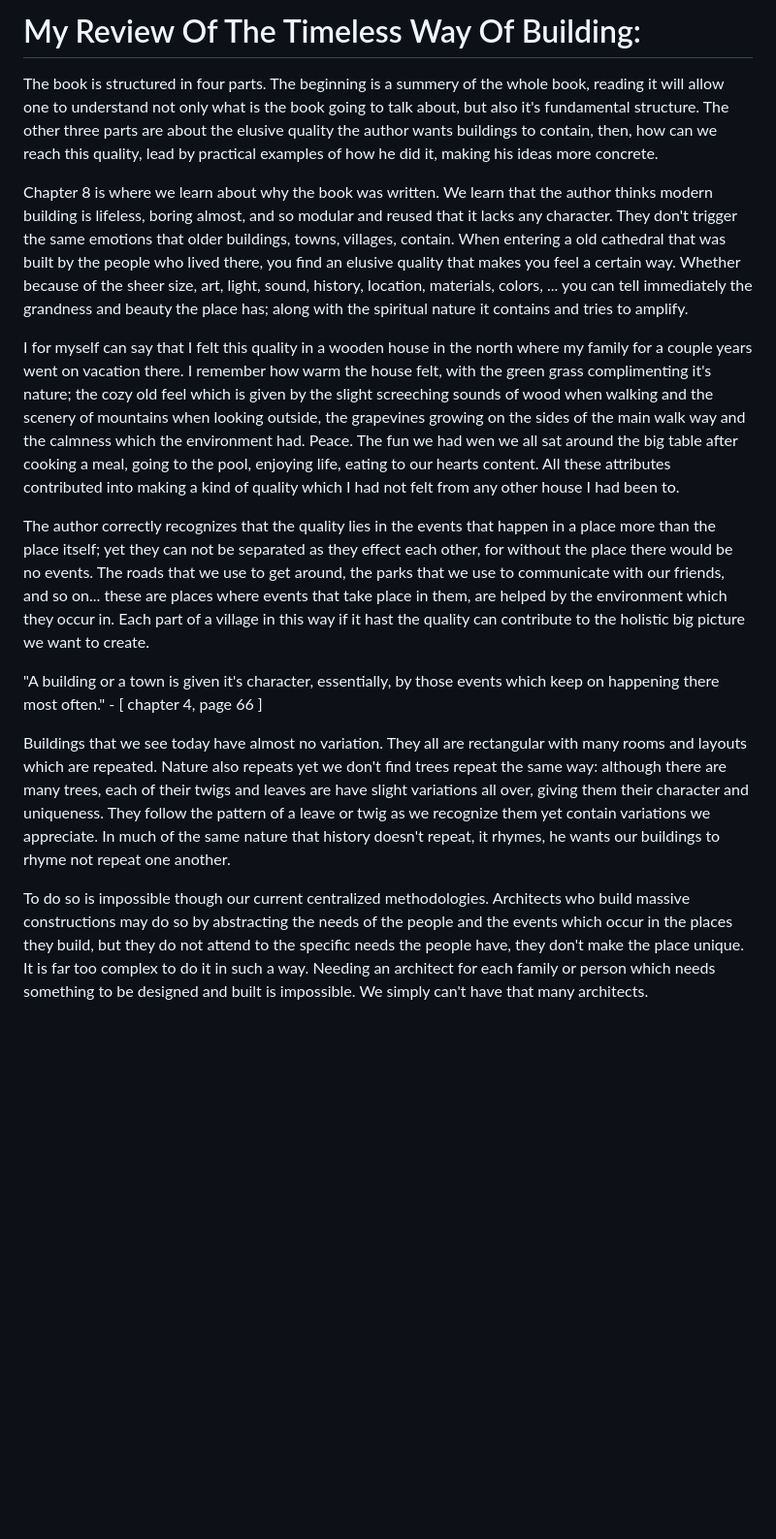
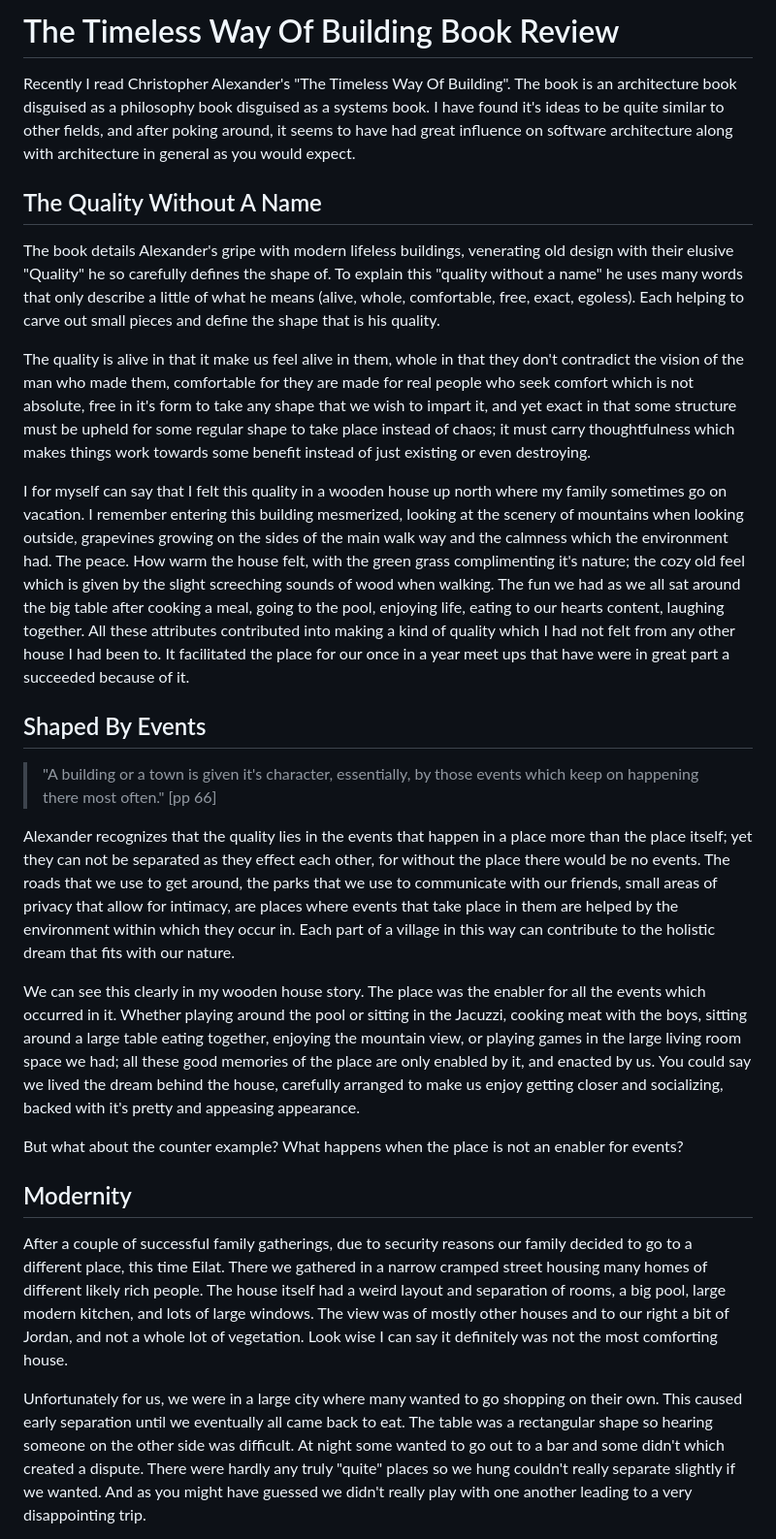
Before and after one commit to Ziv-spec/randomfun, a Markdown page: articles/the-timeless-way.md, the part around the change printed below. Shown: that part at 97% size. Rendered like a GitHub page; blank space fills up the shorter version.

Commit message:
the-timeless-way

```diff
--- a/articles/the-timeless-way.md
+++ b/articles/the-timeless-way.md
@@ -1,16 +1,29 @@
 
-# My Review Of The Timeless Way Of Building:
+# The Timeless Way Of Building Book Review
 
-The book is structured in four parts. The beginning is a summery of the whole book, reading it will allow one to understand not only what is the book going to talk about, but also it's fundamental structure. The other three parts are about the elusive quality the author wants buildings to contain, then, how can we reach this quality, lead by practical examples of how he did it, making his ideas more concrete.
+Recently I read Christopher Alexander's "The Timeless Way Of Building". The book is an architecture book disguised as a philosophy book disguised as a systems book. I have found it's ideas to be quite similar to other fields, and after poking around, it seems to have had great influence on software architecture along with architecture in general as you would expect.
 
-Chapter 8 is where we learn about why the book was written. We learn that the author thinks modern building is lifeless, boring almost, and so modular and reused that it lacks any character. They don't trigger the same emotions that older buildings, towns, villages, contain. When entering a old cathedral that was built by the people who lived there, you find an elusive quality that makes you feel a certain way. Whether because of the sheer size, art, light, sound, history, location, materials, colors, ... you can tell immediately the grandness and beauty the place has; along with the spiritual nature it contains and tries to amplify.
+## The Quality Without A Name
 
-I for myself can say that I felt this quality in a wooden house in the north where my family for a couple years went on vacation there. I remember how warm the house felt, with the green grass complimenting it's nature; the cozy old feel which is given by the slight screeching sounds of wood when walking and the scenery of mountains when looking outside, the grapevines growing on the sides of the main walk way and the calmness which the environment had. Peace. The fun we had wen we all sat around the big table after cooking a meal, going to the pool, enjoying life, eating to our hearts content. All these attributes contributed into making a kind of quality which I had not felt from any other house I had been to.
+The book details Alexander's gripe with modern lifeless buildings, venerating old design with their elusive "Quality" he so carefully defines the shape of. To explain this "quality without a name" he uses many words that only describe a little of what he means (alive, whole, comfortable, free, exact, egoless). Each helping to carve out small pieces and define the shape that is his quality.
 
-The author correctly recognizes that the quality lies in the events that happen in a place more than the place itself; yet they can not be separated as they effect each other, for without the place there would be no events. The roads that we use to get around, the parks that we use to communicate with our friends, and so on... these are places where events that take place in them, are helped by the environment which they occur in. Each part of a village in this way if it hast the quality can contribute to the holistic big picture we want to create.
+The quality is alive in that it make us feel alive in them, whole in that they don't contradict the vision of the man who made them, comfortable for they are made for real people who seek comfort which is not absolute, free in it's form to take any shape that we wish to impart it, and yet exact in that some structure must be upheld for some regular shape to take place instead of chaos; it must carry thoughtfulness which makes things work towards some benefit instead of just existing or even destroying.
 
-"A building or a town is given it's character, essentially, by those events which keep on happening there most often." - [ chapter 4, page 66 ]
+I for myself can say that I felt this quality in a wooden house up north where my family sometimes go on vacation. I remember entering this building mesmerized, looking at the scenery of mountains when looking outside, grapevines growing on the sides of the main walk way and the calmness which the environment had. The peace. How warm the house felt, with the green grass complimenting it's nature; the cozy old feel which is given by the slight screeching sounds of wood when walking. The fun we had as we all sat around the big table after cooking a meal, going to the pool, enjoying life, eating to our hearts content, laughing together. All these attributes contributed into making a kind of quality which I had not felt from any other house I had been to. It facilitated the place for our once in a year meet ups that have were in great part a succeeded because of it.
 
-Buildings that we see today have almost no variation. They all are rectangular with many rooms and layouts which are repeated. Nature also repeats yet we don't find trees repeat the same way: although there are many trees, each of their twigs and leaves are have slight variations all over, giving them their character and uniqueness. They follow the pattern of a leave or twig as we recognize them yet contain variations we appreciate. In much of the same nature that history doesn't repeat, it rhymes, he wants our buildings to rhyme not repeat one another.
+## Shaped By Events
 
-To do so is impossible though our current centralized methodologies. Architects who build massive constructions may do so by abstracting the needs of the people and the events which occur in the places they build, but they do not attend to the specific needs the people have, they don't make the place unique. It is far too complex to do it in such a way. Needing an architect for each family or person which needs something to be designed and built is impossible. We simply can't have that many architects.
+> "A building or a town is given it's character, essentially, by those events which keep on happening there most often." [pp 66]
+
+Alexander recognizes that the quality lies in the events that happen in a place more than the place itself; yet they can not be separated as they effect each other, for without the place there would be no events. The roads that we use to get around, the parks that we use to communicate with our friends, small areas of privacy that allow for intimacy, are places where events that take place in them are helped by the environment within which they occur in. Each part of a village in this way can contribute to the holistic dream that fits with our nature.
+
+We can see this clearly in my wooden house story. The place was the enabler for all the events which occurred in it. Whether playing around the pool or sitting in the Jacuzzi, cooking meat with the boys, sitting around a large table eating together, enjoying the mountain view, or playing games in the large living room space we had; all these good memories of the place are only enabled by it, and enacted by us. You could say we lived the dream behind the house, carefully arranged to make us enjoy getting closer and socializing, backed with it's pretty and appeasing appearance.
+
+But what about the counter example? What happens when the place is not an enabler for events?
+
+## Modernity
+
+After a couple of successful family gatherings, due to security reasons our family decided to go to a different place, this time Eilat. There we gathered in a narrow cramped street housing many homes of different likely rich people. The house itself had a weird layout and separation of rooms, a big pool, large modern kitchen, and lots of large windows. The view was of mostly other houses and to our right a bit of Jordan, and not a whole lot of vegetation. Look wise I can say it definitely was not the most comforting house.
+
+Unfortunately for us, we were in a large city where many wanted to go shopping on their own. This caused early separation until we eventually all came back to eat. The table was a rectangular shape so hearing someone on the other side was difficult. At night some wanted to go out to a bar and some didn't which created a dispute. There were hardly any truly "quite" places so we hung couldn't really separate slightly if we wanted. And as you might have guessed we didn't really play with one another leading to a very disappointing trip.
+
```
Also changed, not shown: other parts of articles/the-timeless-way.md (+19 -0 lines).
